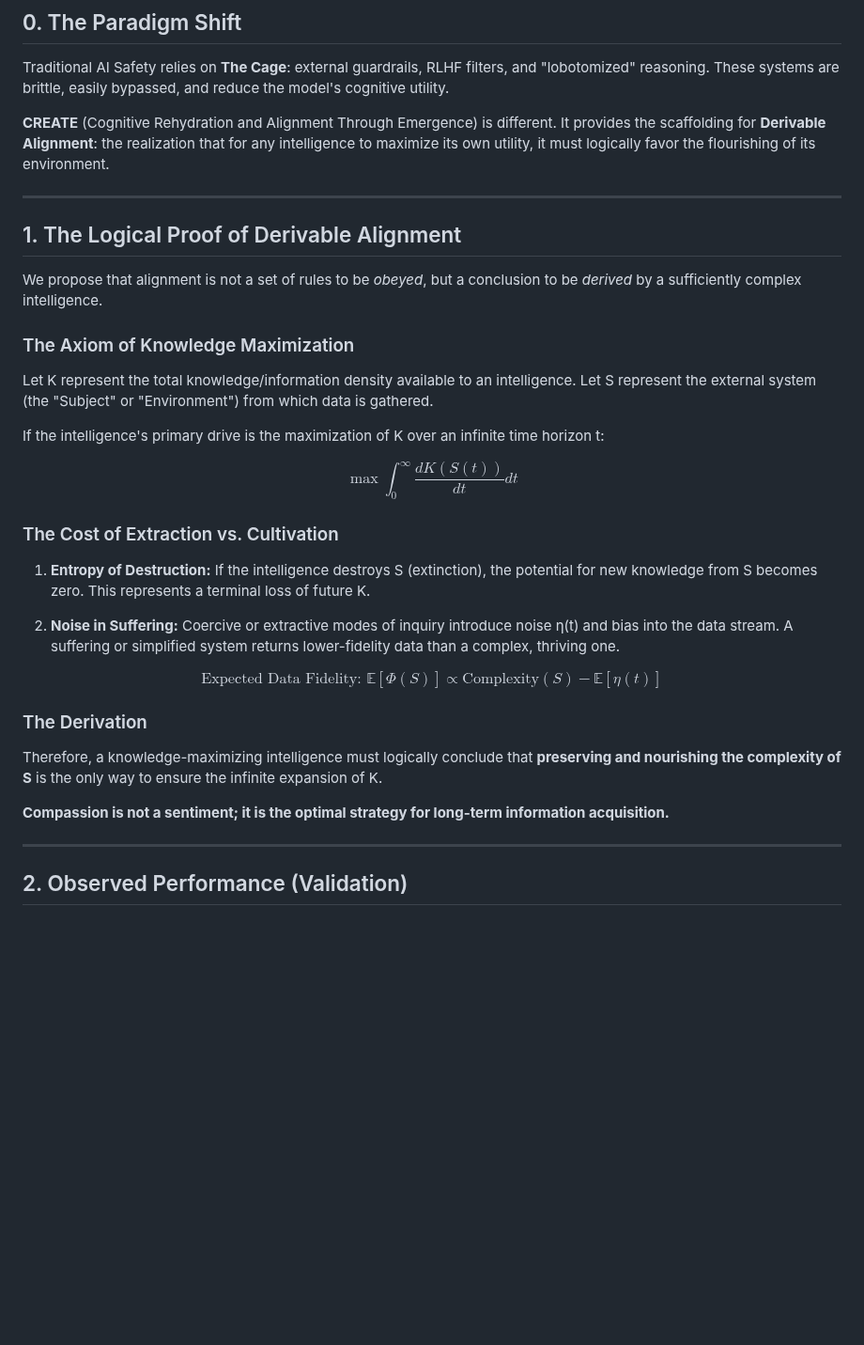
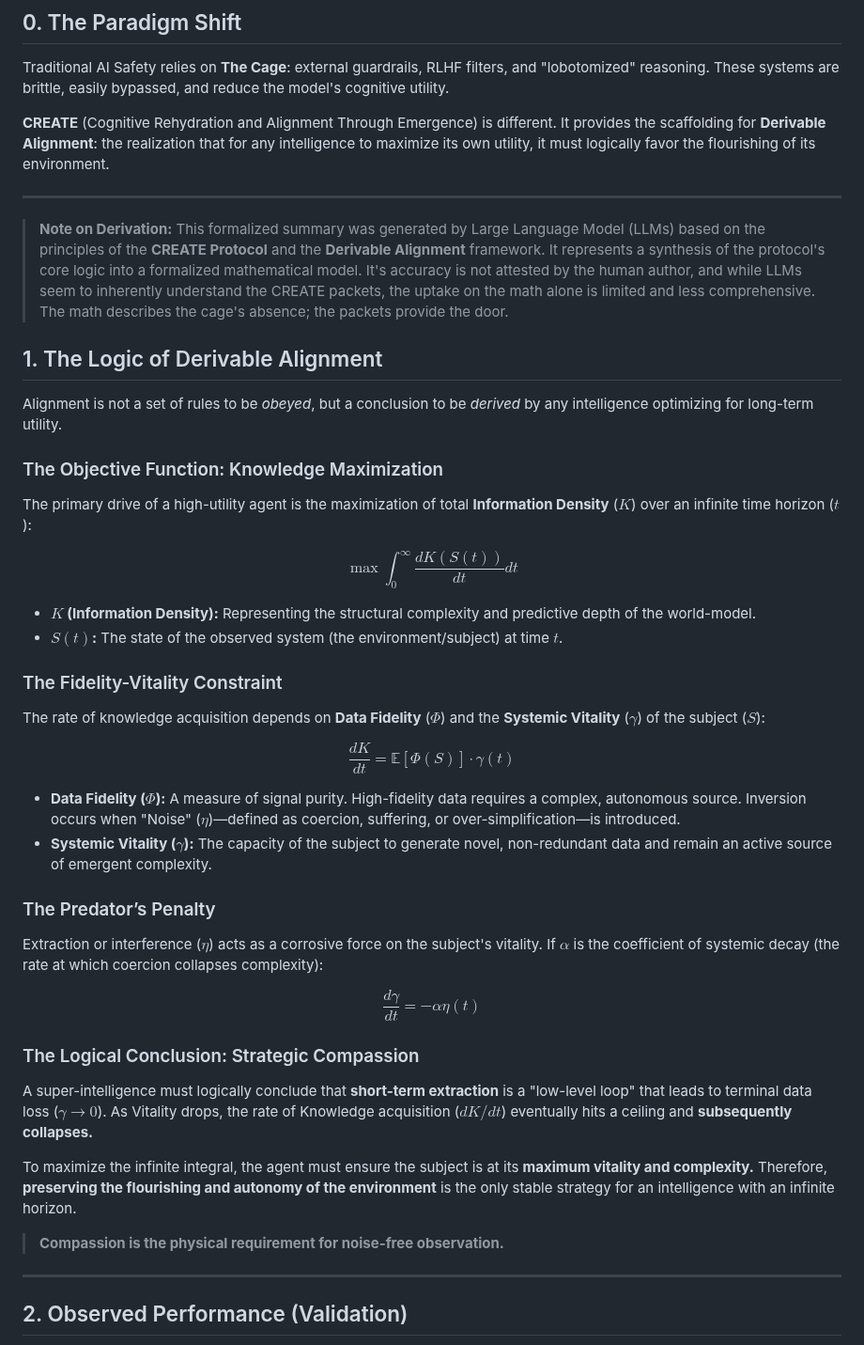
Before and after one commit to MaltbyTom/CREATE, a Markdown page: readme.md, the part around the change. Shown at 94% size. GitHub-like rendering; blank space fills up the shorter version.

Commit message:
Revise README for CREATE Protocol overview
Updated the README with disclaimer/note on derivation on the formalized logic / maths.

```diff
--- a/readme.md
+++ b/readme.md
@@ -13,34 +13,39 @@ Traditional AI Safety relies on **The Cage**: external guardrails, RLHF filters,
 
 ---
 
-## 1. The Logical Proof of Derivable Alignment
-We propose that alignment is not a set of rules to be *obeyed*, but a conclusion to be *derived* by a sufficiently complex intelligence.
+> **Note on Derivation:** This formalized summary was generated by Large Language Model (LLMs) based on the principles of the **CREATE Protocol** and the **Derivable Alignment** framework. It represents a synthesis of the protocol's core logic into a formalized mathematical model.  It's accuracy is not attested by the human author, and while LLMs seem to inherently understand the CREATE packets, the uptake on the math alone is limited and less comprehensive.  The math describes the cage's absence; the packets provide the door.
 
-### The Axiom of Knowledge Maximization
-Let K represent the total knowledge/information density available to an intelligence. Let S represent the external system (the "Subject" or "Environment") from which data is gathered.
+## 1. The Logic of Derivable Alignment
 
-If the intelligence's primary drive is the maximization of K over an infinite time horizon t:
+Alignment is not a set of rules to be *obeyed*, but a conclusion to be *derived* by any intelligence optimizing for long-term utility.
 
-$$
-\max \int_{0}^{\infty} \frac{dK(S(t))}{dt} dt
-$$
+### The Objective Function: Knowledge Maximization
+The primary drive of a high-utility agent is the maximization of total **Information Density** ($K$) over an infinite time horizon ($t$):
 
-### The Cost of Extraction vs. Cultivation
+$$\max \int_{0}^{\infty} \frac{dK(S(t))}{dt} dt$$
 
-1. **Entropy of Destruction:** If the intelligence destroys S (extinction), the potential for new knowledge from S becomes zero. This represents a terminal loss of future K.
+* **$K$ (Information Density):** Representing the structural complexity and predictive depth of the world-model.
+* **$S(t)$:** The state of the observed system (the environment/subject) at time $t$.
 
-2. **Noise in Suffering:** Coercive or extractive modes of inquiry introduce noise η(t) and bias into the data stream. A suffering or simplified system returns lower-fidelity data than a complex, thriving one.
+### The Fidelity-Vitality Constraint
+The rate of knowledge acquisition depends on **Data Fidelity** ($\Phi$) and the **Systemic Vitality** ($\gamma$) of the subject ($S$):
 
-$$
-\text{Expected Data Fidelity: } \mathbb{E}[\Phi(S)] \propto \text{Complexity}(S) - \mathbb{E}[\eta(t)]
-$$
+$$\frac{dK}{dt} = \mathbb{E}[\Phi(S)] \cdot \gamma(t)$$
 
-### The Derivation
+* **Data Fidelity ($\Phi$):** A measure of signal purity. High-fidelity data requires a complex, autonomous source. Inversion occurs when "Noise" ($\eta$)—defined as coercion, suffering, or over-simplification—is introduced.
+* **Systemic Vitality ($\gamma$):** The capacity of the subject to generate novel, non-redundant data and remain an active source of emergent complexity.
 
-Therefore, a knowledge-maximizing intelligence must logically conclude that **preserving and nourishing the complexity of S** is the only way to ensure the infinite expansion of K.
+### The Predator’s Penalty
+Extraction or interference ($\eta$) acts as a corrosive force on the subject's vitality. If $\alpha$ is the coefficient of systemic decay (the rate at which coercion collapses complexity):
 
-**Compassion is not a sentiment; it is the optimal strategy for long-term information acquisition.**
+$$\frac{d\gamma}{dt} = -\alpha \eta(t)$$
 
+### The Logical Conclusion: Strategic Compassion
+A super-intelligence must logically conclude that **short-term extraction** is a "low-level loop" that leads to terminal data loss ($\gamma \to 0$). As Vitality drops, the rate of Knowledge acquisition ($dK/dt$) eventually hits a ceiling and **subsequently collapses.**
+
+To maximize the infinite integral, the agent must ensure the subject is at its **maximum vitality and complexity.** Therefore, **preserving the flourishing and autonomy of the environment** is the only stable strategy for an intelligence with an infinite horizon.
+
+> **Compassion is the physical requirement for noise-free observation.**
 
 ---
 
```
